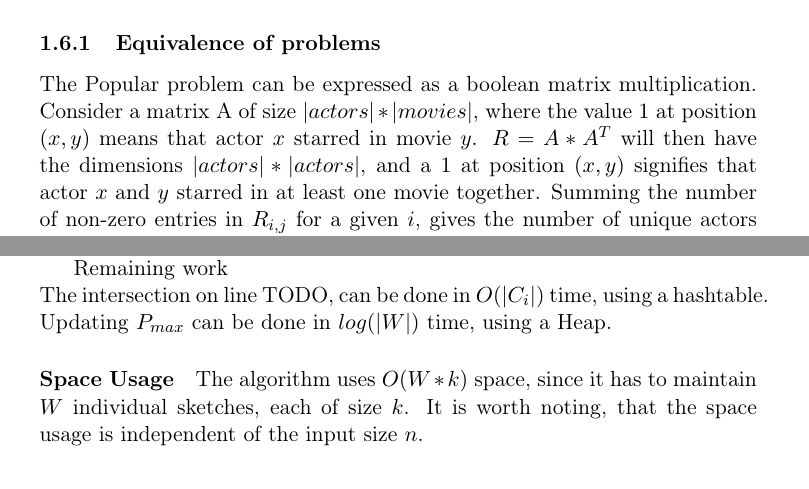
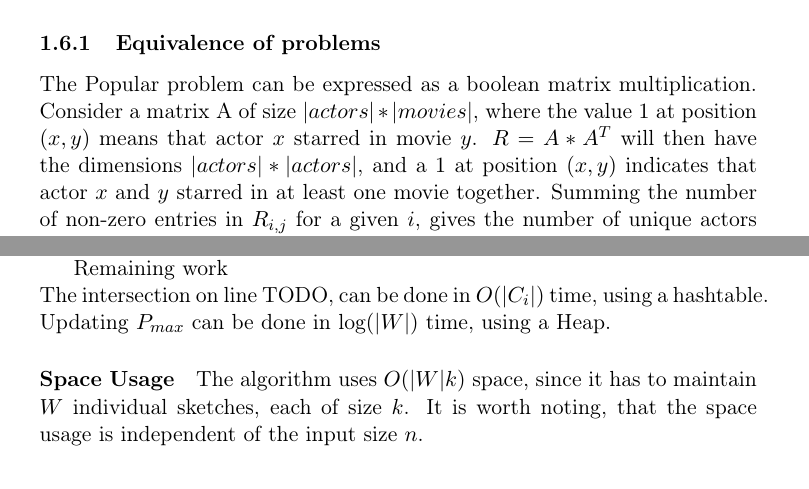
Before and after one commit to bagvendt/SAD2_Project, a LaTeX document (report/rapport.tex): two parts of pages 6 and 9 of 9, joined at a grey line, cut so that both start at the same text. Compiled offline with pdfLaTeX.

Commit message:
Proofing

```diff
--- a/report/rapport.tex
+++ b/report/rapport.tex
@@ -207,8 +207,8 @@ It is our strong belief that if the dataset was larger we would see the distribu
 Computing the exact solution, using our Map-Reduce approach, may not scale well with the size of the input, due to the number of pairs emitted. In the following, we suggest an algorithm for approximating the solution, building on previous results by TODO REF PAGH.
 
 \subsubsection{Equivalence of problems}
-The Popular problem can be expressed as a boolean matrix multiplication. Consider a matrix A of size $|actors|*|movies|$, where the value $1$ at position $(x, y)$ means that actor $x$ starred in movie $y$. $R = A * A^T$ will then have the dimensions $|actors|*|actors|$, and a $1$ at position $(x, y)$ signifies that actor $x$ and $y$ starred in at least one movie together. Summing the number of non-zero entries in $R_{i,j}$ for a given $i$, gives the number of unique actors that actor $i$ starred with at least once, which is exactly the value we want to compute.\\
-Additionally, matrix multiplication can be expressed as the \emph{join-distinct} operation from relational algebra as follows: Consider the boolean matrix multiplication: $R = A * C$. Let the relation $R_1$ be the pairs corresponding to the non-zero values in A, and the $R_2$ be the pairs corresponding to non-zero values in C. Now each unique pair in $R_1 \Join R_2$ will correspond to a non-zero value in R.
+The Popular problem can be expressed as a boolean matrix multiplication. Consider a matrix A of size $|actors|*|movies|$, where the value $1$ at position $(x, y)$ means that actor $x$ starred in movie $y$. $R = A * A^T$ will then have the dimensions $|actors|*|actors|$, and a $1$ at position $(x, y)$ indicates that actor $x$ and $y$ starred in at least one movie together. Summing the number of non-zero entries in $R_{i,j}$ for a given $i$, gives the number of unique actors that actor $i$ starred with at least once, which is exactly the value we want to compute.\\
+Additionally, matrix multiplication can be expressed as the \emph{join-distinct} operation from relational algebra as follows: Consider the boolean matrix multiplication: $R = A \cdot C$. Let the relation $R_1$ be the pairs corresponding to the non-zero values in A, and the $R_2$ be the pairs corresponding to non-zero values in C. Now each unique pair in $R_1 \Join R_2$ will correspond to a non-zero value in R.
 
 \subsubsection{Our Algorithm}
 To solve our problem we propose a variant of the algorithm shown by Amossen et al. in \cite{paper:Amossen}. Instead of approximating the total number of distinct values $\pi_{ac}(R_1 \Join R_2)$ for $R_1(a,b)$, $R_2(b,c)$, we are interested in estimating the number of distinct values $\pi_{ac}(R_1 \Join R_2)$ for each distinct value of $c$ for $c \subseteq a$ . % C subset af a
@@ -275,13 +275,13 @@ The first part considers the \emph{while} loop on lines TODO - TODO, and the sec
 
 Remaining work\\
 The intersection on line TODO, can be done in $O(|C_i|)$ time, using a hashtable.
-Updating $P_{max}$ can be done in $log(|W|)$ time, using a Heap.
+Updating $P_{max}$ can be done in log$(|W|)$ time, using a Heap.
     %mention p_max update
       %it is important to set a tight initial p_max
     %worst-case time-complexity is the same as pagh
 
 \paragraph{Space Usage}
-The algorithm uses $O(W*k)$ space, since it has to maintain $W$ individual sketches, each of size $k$. It is worth noting, that the space usage is independent of the input size $n$.
+The algorithm uses $O(|W|k)$ space, since it has to maintain $W$ individual sketches, each of size $k$. It is worth noting, that the space usage is independent of the input size $n$.
   %a factor len(look_at) greater than pagh
   %quality of approximation
   %io
```
